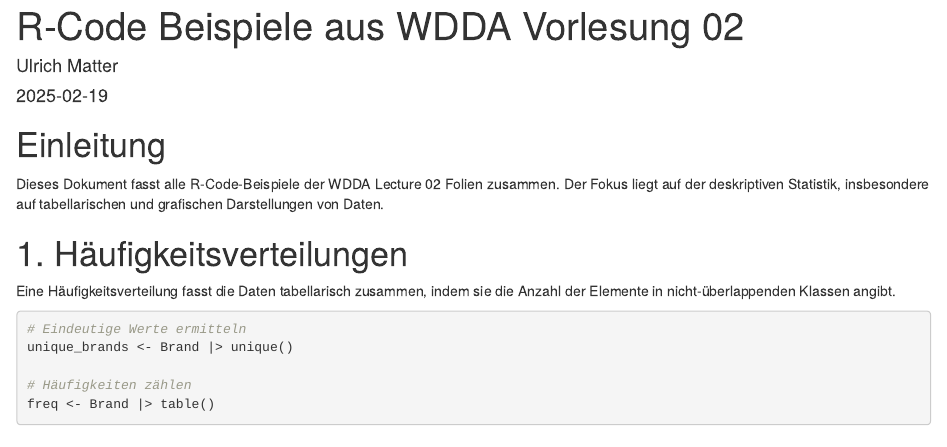
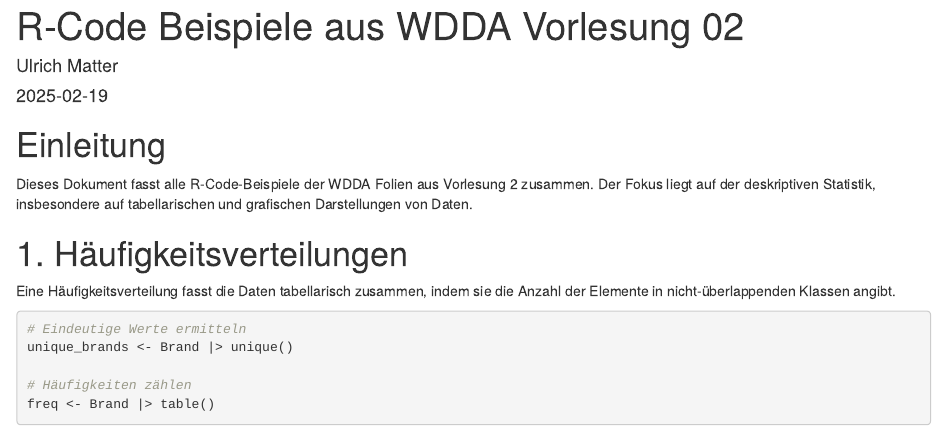
Before and after one commit to umatter/WDDA, an R Markdown document (notes/notes_lecture_02.Rmd): the page in a window 1100 px wide, from its top. Rendered offline with R 4.5, knitr and Pandoc, with nearby package versions.

Commit message:
minor changes/formating

```diff
--- a/notes/notes_lecture_02.Rmd
+++ b/notes/notes_lecture_02.Rmd
@@ -7,7 +7,8 @@ output: html_document
 
 # Einleitung
 
-Dieses Dokument fasst alle R-Code-Beispiele der WDDA Lecture 02 Folien zusammen. Der Fokus liegt auf der deskriptiven Statistik, insbesondere auf tabellarischen und grafischen Darstellungen von Daten.
+Dieses Dokument fasst alle R-Code-Beispiele der WDDA Folien aus Vorlesung 2 zusammen. Der Fokus liegt auf der deskriptiven Statistik, insbesondere auf tabellarischen und grafischen Darstellungen von Daten.
+
 
 # 1. Häufigkeitsverteilungen
 
```
Also changed, not shown: notes/notes_lecture_02.Rmd (10 more changed lines).
